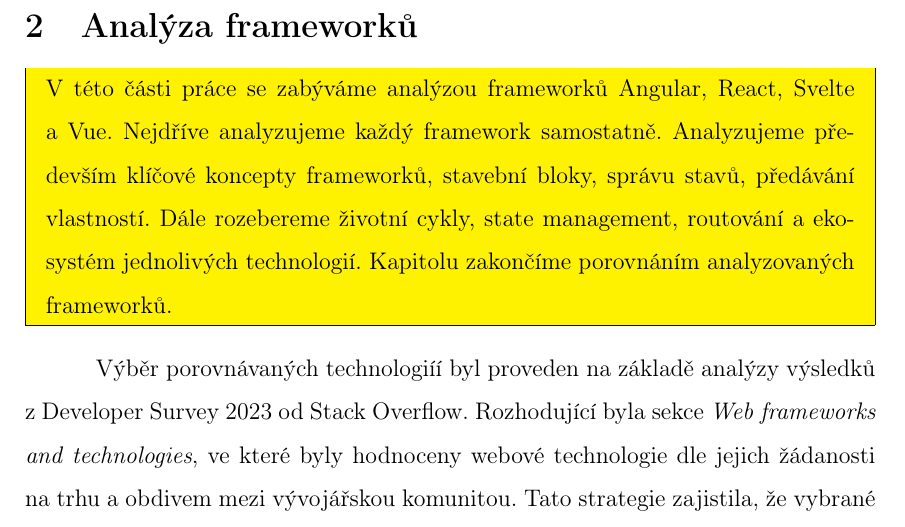
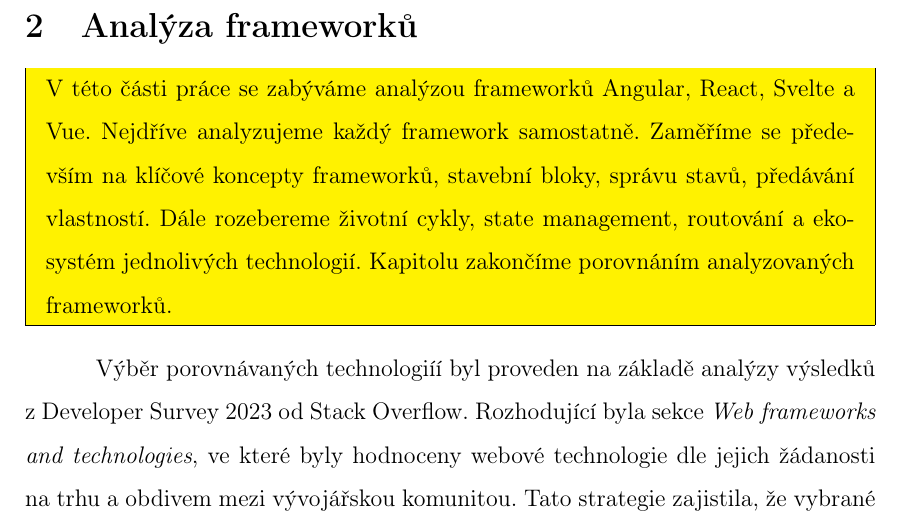
Before and after one commit to lukyncze/bachelor-thesis, a LaTeX thesis (thesis/sablona_ukazka.tex, which reads thesis/analyza_frameworku.tex): part of page 13 of 105, cut so that both start at the same text. Compiled offline with pdfLaTeX.

Commit message:
thesis: remove duplicates in text (2. section)

```diff
--- a/thesis/analyza_frameworku.tex
+++ b/thesis/analyza_frameworku.tex
@@ -2,7 +2,7 @@
 
 \begin{zvyraznenyodstavec}
 V této části práce se zabýváme analýzou frameworků Angular, React, Svelte a Vue. Nejdříve analyzujeme každý framework samostatně.
-Analyzujeme především klíčové koncepty frameworků, stavební bloky, správu stavů, předávání vlastností.
+Zaměříme se především na klíčové koncepty frameworků, stavební bloky, správu stavů, předávání vlastností.
 Dále rozebereme životní cykly, state management, routování a ekosystém jednolivých technologií.
 Kapitolu zakončíme porovnáním analyzovaných frameworků.
 \end{zvyraznenyodstavec}
```
Also changed, not shown: thesis/sablona_ukazka.pdf, 3 other files.
